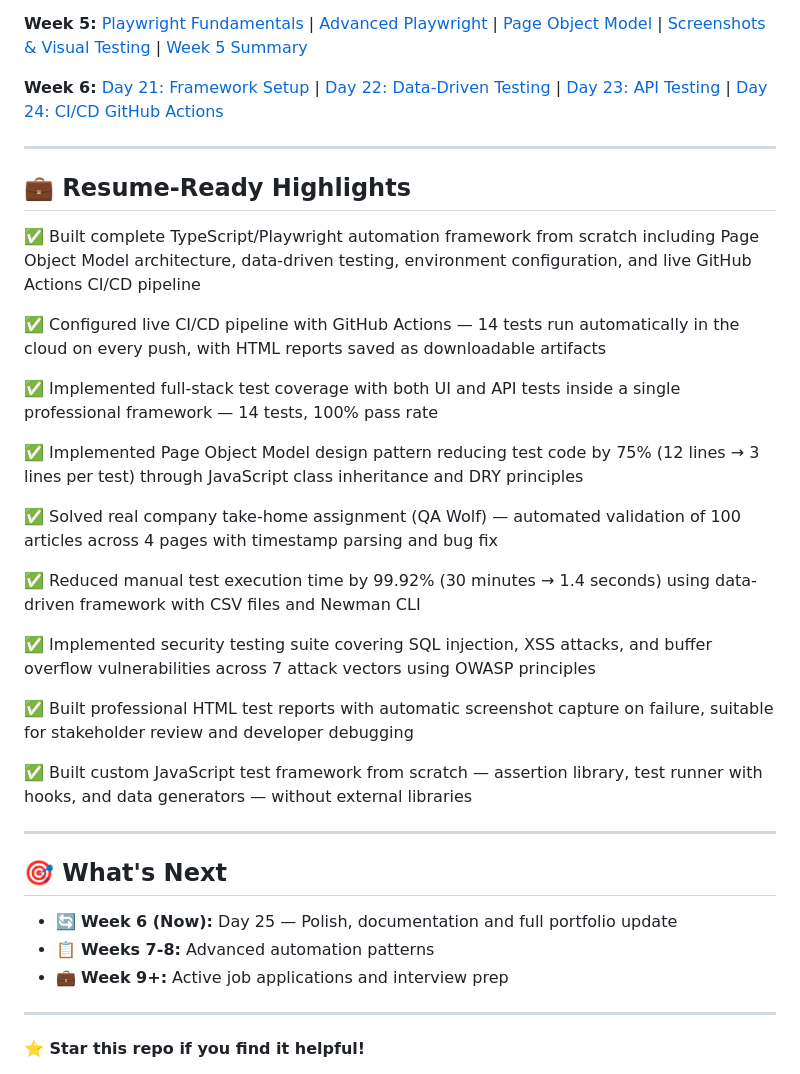
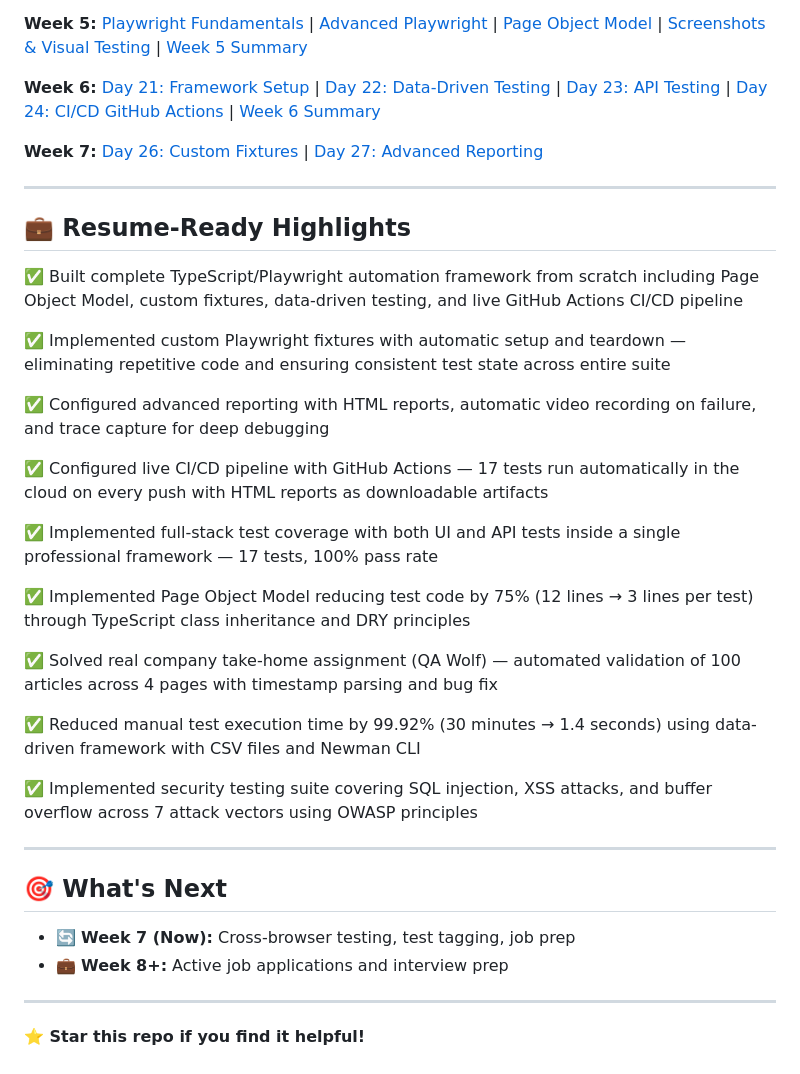
Before and after one commit to Kingcole006/qa-learning-portfolio, a Markdown page: README.md, the part around one of its changes. Rendered like a GitHub page.

```diff
--- a/README.md
+++ b/README.md
@@ -187,37 +211,39 @@ Understanding what we're automating before we automate it.
 [Playwright Fundamentals](Notes/Day16-Playwright.md) | [Advanced Playwright](Notes/Day17-Advanced-Playwright.md) | [Page Object Model](Notes/Day18-Page-Object-Model.md) | [Screenshots & Visual Testing](Notes/Day19-Screenshots-Visual-Testing.md) | [Week 5 Summary](Notes/Week5-Summary.md)
 
 **Week 6:**
-[Day 21: Framework Setup](Notes/Day21-Framework-Setup.md) | [Day 22: Data-Driven Testing](Notes/Day22-Data-Driven-Testing.md) | [Day 23: API Testing](Notes/Day23-API-Testing-Framework.md) | [Day 24: CI/CD GitHub Actions](Notes/Day24-CICD-GitHub-Actions.md)
+[Day 21: Framework Setup](Notes/Day21-Framework-Setup.md) | [Day 22: Data-Driven Testing](Notes/Day22-Data-Driven-Testing.md) | [Day 23: API Testing](Notes/Day23-API-Testing-Framework.md) | [Day 24: CI/CD GitHub Actions](Notes/Day24-CICD-GitHub-Actions.md) | [Week 6 Summary](Notes/Week6-Summary.md)
+
+**Week 7:**
+[Day 26: Custom Fixtures](Notes/Day26-Custom-Fixtures.md) | [Day 27: Advanced Reporting](Notes/Day27-Advanced-Reporting.md)
 
 ---
 
 ## 💼 Resume-Ready Highlights
 
-✅ Built complete TypeScript/Playwright automation framework from scratch including Page Object Model architecture, data-driven testing, environment configuration, and live GitHub Actions CI/CD pipeline
+✅ Built complete TypeScript/Playwright automation framework from scratch including Page Object Model, custom fixtures, data-driven testing, and live GitHub Actions CI/CD pipeline
 
-✅ Configured live CI/CD pipeline with GitHub Actions — 14 tests run automatically in the cloud on every push, with HTML reports saved as downloadable artifacts
+✅ Implemented custom Playwright fixtures with automatic setup and teardown — eliminating repetitive code and ensuring consistent test state across entire suite
 
-✅ Implemented full-stack test coverage with both UI and API tests inside a single professional framework — 14 tests, 100% pass rate
+✅ Configured advanced reporting with HTML reports, automatic video recording on failure, and trace capture for deep debugging
 
-✅ Implemented Page Object Model design pattern reducing test code by 75% (12 lines → 3 lines per test) through JavaScript class inheritance and DRY principles
+✅ Configured live CI/CD pipeline with GitHub Actions — 17 tests run automatically in the cloud on every push with HTML reports as downloadable artifacts
+
+✅ Implemented full-stack test coverage with both UI and API tests inside a single professional framework — 17 tests, 100% pass rate
+
+✅ Implemented Page Object Model reducing test code by 75% (12 lines → 3 lines per test) through TypeScript class inheritance and DRY principles
 
 ✅ Solved real company take-home assignment (QA Wolf) — automated validation of 100 articles across 4 pages with timestamp parsing and bug fix
 
 ✅ Reduced manual test execution time by 99.92% (30 minutes → 1.4 seconds) using data-driven framework with CSV files and Newman CLI
 
-✅ Implemented security testing suite covering SQL injection, XSS attacks, and buffer overflow vulnerabilities across 7 attack vectors using OWASP principles
-
-✅ Built professional HTML test reports with automatic screenshot capture on failure, suitable for stakeholder review and developer debugging
-
-✅ Built custom JavaScript test framework from scratch — assertion library, test runner with hooks, and data generators — without external libraries
+✅ Implemented security testing suite covering SQL injection, XSS attacks, and buffer overflow across 7 attack vectors using OWASP principles
 
 ---
 
 ## 🎯 What's Next
 
-- 🔄 **Week 6 (Now):** Day 25 — Polish, documentation and full portfolio update
-- 📋 **Weeks 7-8:** Advanced automation patterns
-- 💼 **Week 9+:** Active job applications and interview prep
+- 🔄 **Week 7 (Now):** Cross-browser testing, test tagging, job prep
+- 💼 **Week 8+:** Active job applications and interview prep
 
 ---
 
```
Also changed, not shown: other parts of README.md (+41 -17 lines).
